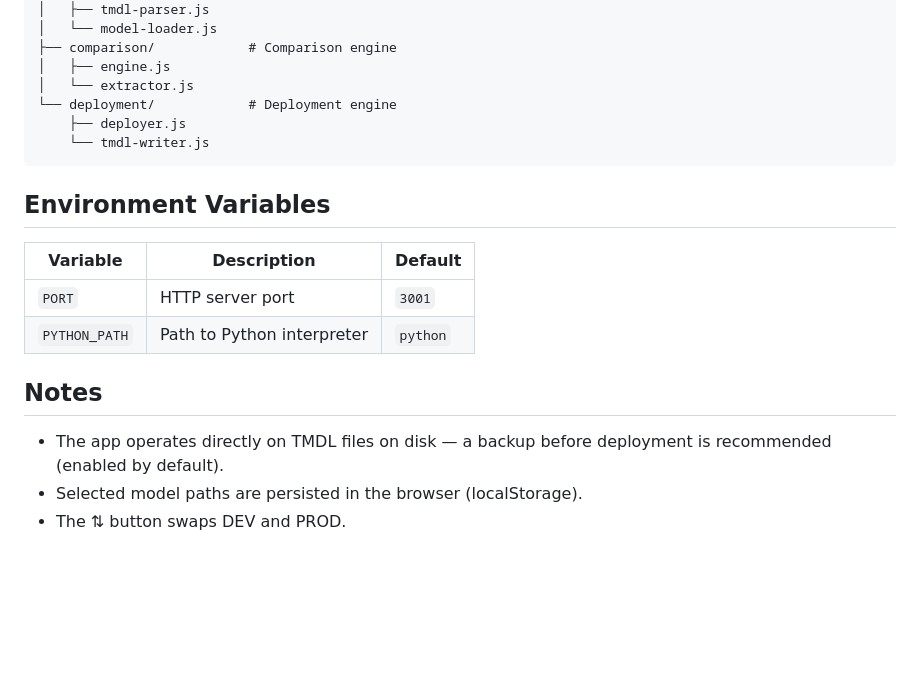
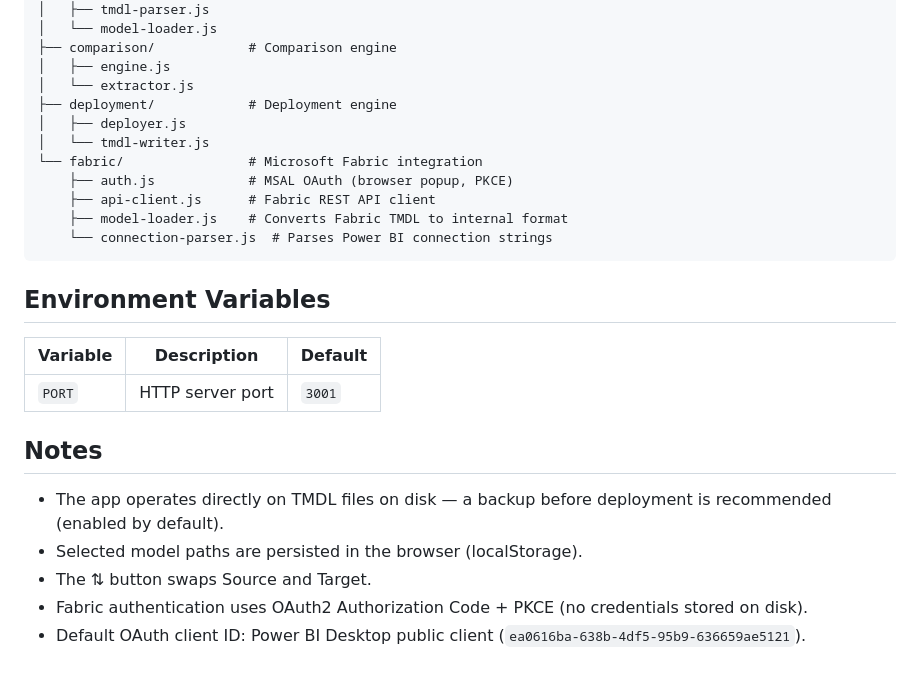
Before and after one commit to goreckir/model_alchemist, a Markdown page: README.md, the part around one of its changes. GitHub-like rendering; blank space fills up the shorter version.

````diff
--- a/README.md
+++ b/README.md
@@ -89,9 +83,14 @@ model_alchemist/
 ├── comparison/            # Comparison engine
 │   ├── engine.js
 │   └── extractor.js
-└── deployment/            # Deployment engine
-    ├── deployer.js
-    └── tmdl-writer.js
+├── deployment/            # Deployment engine
+│   ├── deployer.js
+│   └── tmdl-writer.js
+└── fabric/                # Microsoft Fabric integration
+    ├── auth.js            # MSAL OAuth (browser popup, PKCE)
+    ├── api-client.js      # Fabric REST API client
+    ├── model-loader.js    # Converts Fabric TMDL to internal format
+    └── connection-parser.js  # Parses Power BI connection strings
 ```
 
 ## Environment Variables
@@ -99,10 +98,11 @@ model_alchemist/
 | Variable | Description | Default |
 |----------|-------------|---------|
 | `PORT` | HTTP server port | `3001` |
-| `PYTHON_PATH` | Path to Python interpreter | `python` |
 
 ## Notes
 
 - The app operates directly on TMDL files on disk — a backup before deployment is recommended (enabled by default).
 - Selected model paths are persisted in the browser (localStorage).
-- The ⇅ button swaps DEV and PROD.
+- The ⇅ button swaps Source and Target.
+- Fabric authentication uses OAuth2 Authorization Code + PKCE (no credentials stored on disk).
+- Default OAuth client ID: Power BI Desktop public client (`ea0616ba-638b-4df5-95b9-636659ae5121`).
````
Also changed, not shown: other parts of README.md (+19 -25 lines).
